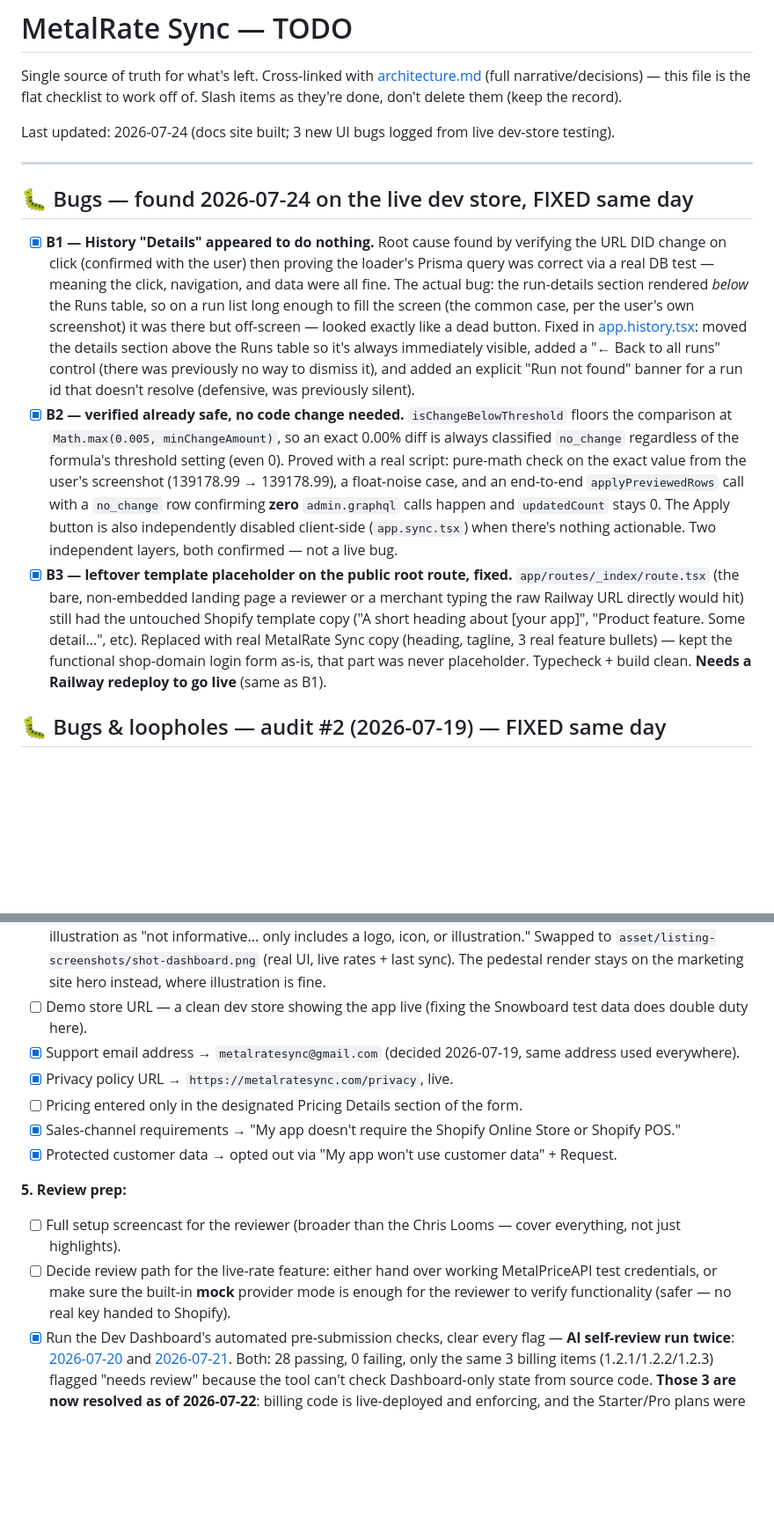
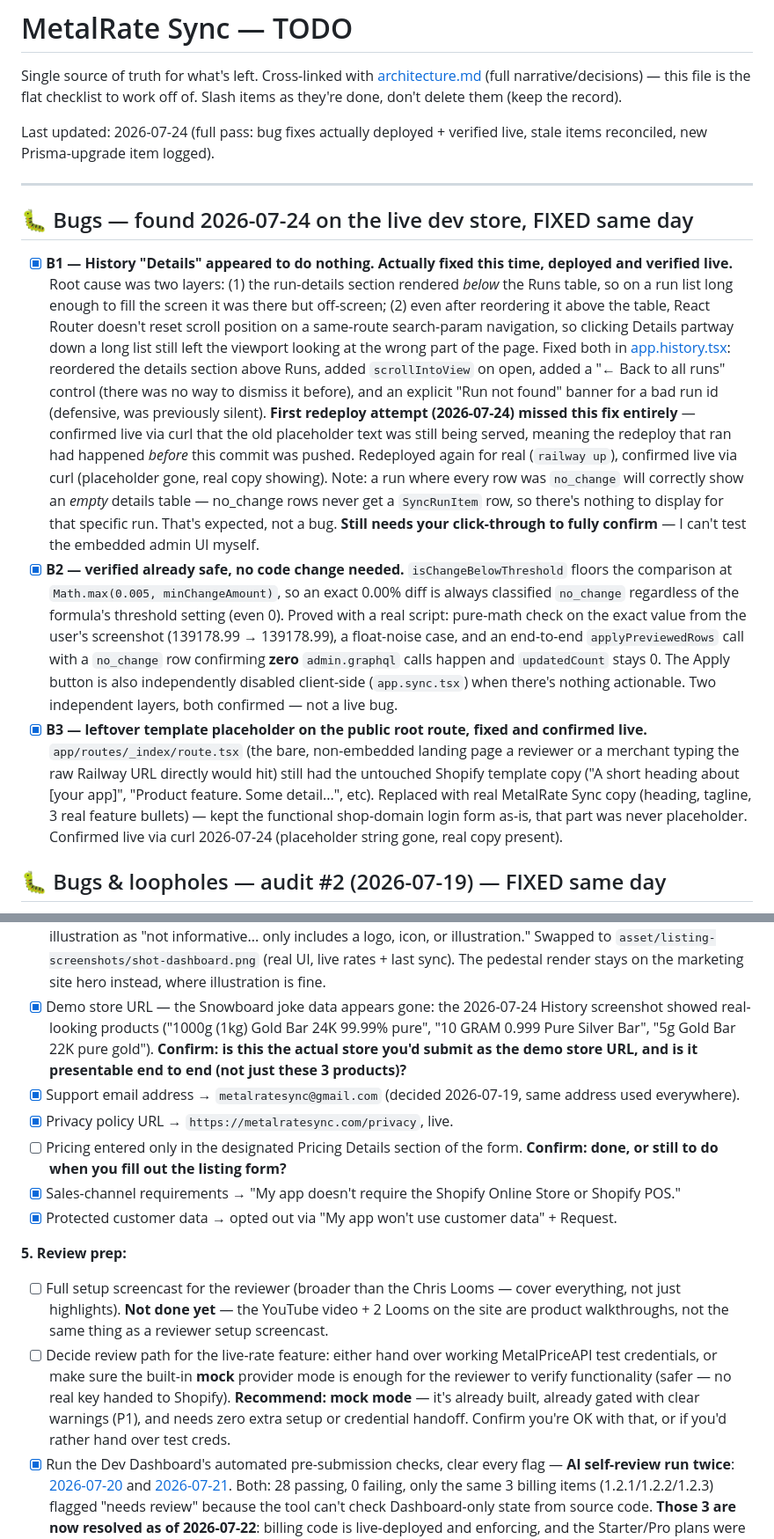
Before and after one commit to Water9977/metalrate-sync, a Markdown page: TODO.md, 2 parts joined by grey strips. Shown at 88% size. Rendered like a GitHub page; blank space fills up the shorter version.

```diff
--- a/TODO.md
+++ b/TODO.md
@@ -2,15 +2,15 @@
 
 Single source of truth for what's left. Cross-linked with [architecture.md](architecture.md) (full narrative/decisions) — this file is the flat checklist to work off of. Slash items as they're done, don't delete them (keep the record).
 
-Last updated: 2026-07-24 (docs site built; 3 new UI bugs logged from live dev-store testing).
+Last updated: 2026-07-24 (full pass: bug fixes actually deployed + verified live, stale items reconciled, new Prisma-upgrade item logged).
 
 ---
 
 ## 🐛 Bugs — found 2026-07-24 on the live dev store, FIXED same day
 
-- [x] **B1 — History "Details" appeared to do nothing.** Root cause found by verifying the URL DID change on click (confirmed with the user) then proving the loader's Prisma query was correct via a real DB test — meaning the click, navigation, and data were all fine. The actual bug: the run-details section rendered *below* the Runs table, so on a run list long enough to fill the screen (the common case, per the user's own screenshot) it was there but off-screen — looked exactly like a dead button. Fixed in [app.history.tsx](metalrate-sync/app/routes/app.history.tsx): moved the details section above the Runs table so it's always immediately visible, added a "← Back to all runs" control (there was previously no way to dismiss it), and added an explicit "Run not found" banner for a run id that doesn't resolve (defensive, was previously silent).
+- [x] **B1 — History "Details" appeared to do nothing. Actually fixed this time, deployed and verified live.** Root cause was two layers: (1) the run-details section rendered *below* the Runs table, so on a run list long enough to fill the screen it was there but off-screen; (2) even after reordering it above the table, React Router doesn't reset scroll position on a same-route search-param navigation, so clicking Details partway down a long list still left the viewport looking at the wrong part of the page. Fixed both in [app.history.tsx](metalrate-sync/app/routes/app.history.tsx): reordered the details section above Runs, added `scrollIntoView` on open, added a "← Back to all runs" control (there was no way to dismiss it before), and an explicit "Run not found" banner for a bad run id (defensive, was previously silent). **First redeploy attempt (2026-07-24) missed this fix entirely** — confirmed live via curl that the old placeholder text was still being served, meaning the redeploy that ran had happened *before* this commit was pushed. Redeployed again for real (`railway up`), confirmed live via curl (placeholder gone, real copy showing). Note: a run where every row was `no_change` will correctly show an *empty* details table — no_change rows never get a `SyncRunItem` row, so there's nothing to display for that specific run. That's expected, not a bug. **Still needs your click-through to fully confirm** — I can't test the embedded admin UI myself.
 - [x] **B2 — verified already safe, no code change needed.** `isChangeBelowThreshold` floors the comparison at `Math.max(0.005, minChangeAmount)`, so an exact 0.00% diff is always classified `no_change` regardless of the formula's threshold setting (even 0). Proved with a real script: pure-math check on the exact value from the user's screenshot (139178.99 → 139178.99), a float-noise case, and an end-to-end `applyPreviewedRows` call with a `no_change` row confirming **zero** `admin.graphql` calls happen and `updatedCount` stays 0. The Apply button is also independently disabled client-side (`app.sync.tsx`) when there's nothing actionable. Two independent layers, both confirmed — not a live bug.
-- [x] **B3 — leftover template placeholder on the public root route, fixed.** `app/routes/_index/route.tsx` (the bare, non-embedded landing page a reviewer or a merchant typing the raw Railway URL directly would hit) still had the untouched Shopify template copy ("A short heading about [your app]", "Product feature. Some detail...", etc). Replaced with real MetalRate Sync copy (heading, tagline, 3 real feature bullets) — kept the functional shop-domain login form as-is, that part was never placeholder. Typecheck + build clean. **Needs a Railway redeploy to go live** (same as B1).
+- [x] **B3 — leftover template placeholder on the public root route, fixed and confirmed live.** `app/routes/_index/route.tsx` (the bare, non-embedded landing page a reviewer or a merchant typing the raw Railway URL directly would hit) still had the untouched Shopify template copy ("A short heading about [your app]", "Product feature. Some detail...", etc). Replaced with real MetalRate Sync copy (heading, tagline, 3 real feature bullets) — kept the functional shop-domain login form as-is, that part was never placeholder. Confirmed live via curl 2026-07-24 (placeholder string gone, real copy present).
 
 ## 🐛 Bugs & loopholes — audit #2 (2026-07-19) — FIXED same day
 
@@ -140,16 +141,16 @@ Fact-checked against live shopify.dev docs 2026-07-19 (not memory — this stuff
 - [x] **App renamed to "Ounce: MetalRate Sync" — 2026-07-20**, per Shopify's own AI listing-review flag: app names can't be a pure functional descriptor, must lead with a distinctive brand word ("QTeck - Announcement Bar" not "Announcement Bar - QTeck"). "MetalRate Sync" alone is just metal+rate+sync — no brand. Picked "Ounce" (troy-ounce reference, checked clear on the App Store via web search). Only the formal listing/TOML name changed — domain (metalratesync.com), logo, and marketing-site copy all stay "MetalRate Sync" as the product's common name. `shopify.app.toml`'s `name` field updated and deployed live (`shopify app deploy`, version `ounce-metalrate-sync-4`).
 - [x] 5 screenshots, exact 1600×900 — cropped from real captures (right-side empty admin whitespace trimmed, nothing meaningful lost): `asset/listing-screenshots/shot-{dashboard,formulas,import,history,settings}.png`.
 - [x] Feature media — **fixed 2026-07-20** after Shopify's own AI listing review flagged the original pedestal illustration as "not informative... only includes a logo, icon, or illustration." Swapped to `asset/listing-screenshots/shot-dashboard.png` (real UI, live rates + last sync). The pedestal render stays on the marketing site hero instead, where illustration is fine.
-- [ ] Demo store URL — a clean dev store showing the app live (fixing the Snowboard test data does double duty here).
+- [x] Demo store URL — the Snowboard joke data appears gone: the 2026-07-24 History screenshot showed real-looking products ("1000g (1kg) Gold Bar 24K 99.99% pure", "10 GRAM 0.999 Pure Silver Bar", "5g Gold Bar 22K pure gold"). **Confirm: is this the actual store you'd submit as the demo store URL, and is it presentable end to end (not just these 3 products)?**
 - [x] Support email address → `metalratesync@gmail.com` (decided 2026-07-19, same address used everywhere).
 - [x] Privacy policy URL → `https://metalratesync.com/privacy`, live.
-- [ ] Pricing entered only in the designated Pricing Details section of the form.
+- [ ] Pricing entered only in the designated Pricing Details section of the form. **Confirm: done, or still to do when you fill out the listing form?**
 - [x] Sales-channel requirements → "My app doesn't require the Shopify Online Store or Shopify POS."
 - [x] Protected customer data → opted out via "My app won't use customer data" + Request.
 
 **5. Review prep:**
-- [ ] Full setup screencast for the reviewer (broader than the Chris Looms — cover everything, not just highlights).
-- [ ] Decide review path for the live-rate feature: either hand over working MetalPriceAPI test credentials, or make sure the built-in **mock** provider mode is enough for the reviewer to verify functionality (safer — no real key handed to Shopify).
+- [ ] Full setup screencast for the reviewer (broader than the Chris Looms — cover everything, not just highlights). **Not done yet** — the YouTube video + 2 Looms on the site are product walkthroughs, not the same thing as a reviewer setup screencast.
+- [ ] Decide review path for the live-rate feature: either hand over working MetalPriceAPI test credentials, or make sure the built-in **mock** provider mode is enough for the reviewer to verify functionality (safer — no real key handed to Shopify). **Recommend: mock mode** — it's already built, already gated with clear warnings (P1), and needs zero extra setup or credential handoff. Confirm you're OK with that, or if you'd rather hand over test creds.
 - [x] Run the Dev Dashboard's automated pre-submission checks, clear every flag — **AI self-review run twice**: [2026-07-20](research/app-store-self-review-2026-07-20.md) and [2026-07-21](research/app-store-self-review-2026-07-21.md). Both: 28 passing, 0 failing, only the same 3 billing items (1.2.1/1.2.2/1.2.3) flagged "needs review" because the tool can't check Dashboard-only state from source code. **Those 3 are now resolved as of 2026-07-22**: billing code is live-deployed and enforcing, and the Starter/Pro plans were confirmed live via a real screenshot of Shopify's hosted plan-selection screen (see "Billing" section above) — nothing left for a hypothetical 3rd self-review pass to flag. Still need to click **Run** on the live "Automated checks for common errors" in the Partner Dashboard itself (a separate, Shopify-side check I can't trigger remotely) once the primary listing language is chosen.
 - [ ] Zero web errors (404/500) and zero UI bugs anywhere reachable during review.
 
```
Also changed, not shown: other parts of TODO.md (+10 -9 lines).
